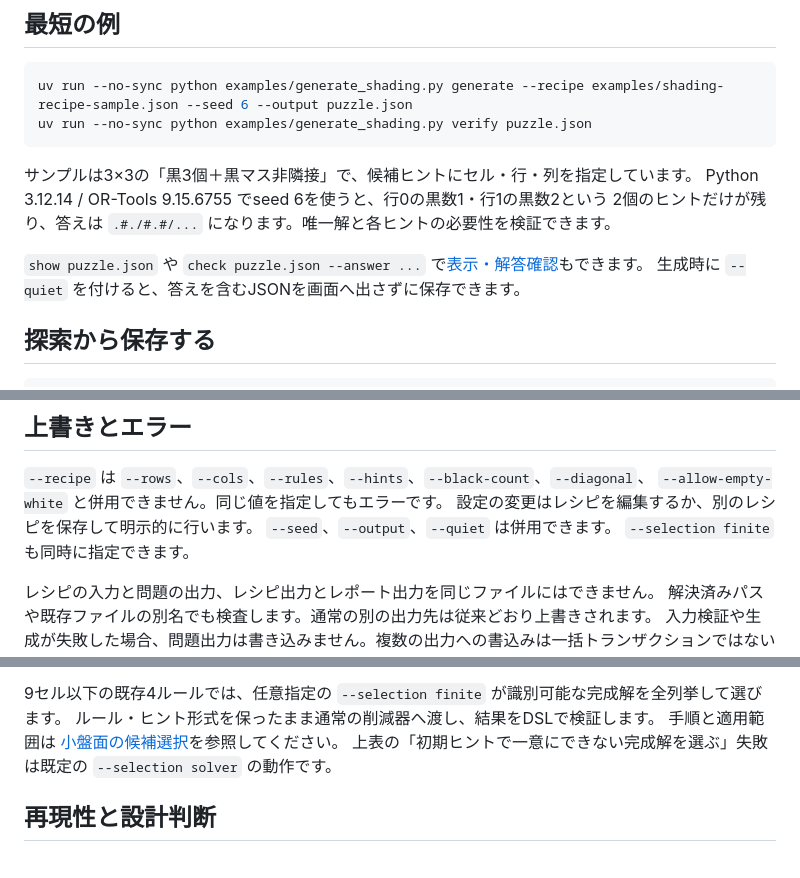
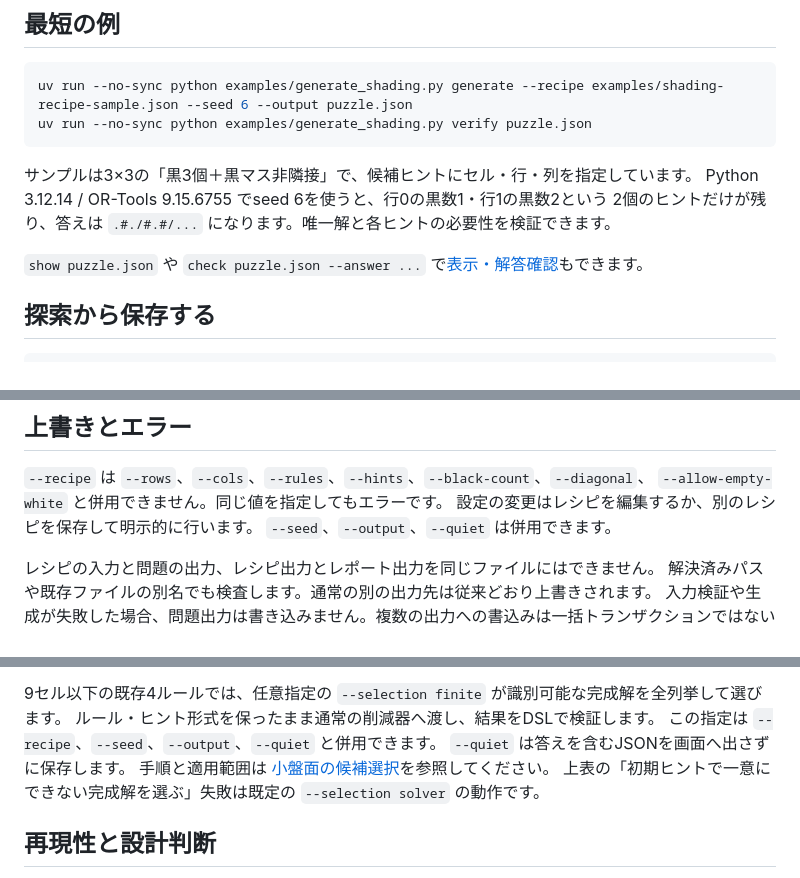
Before and after one commit to airtoxin/puzzle-box, a Markdown page: docs/shading-recipe-files.md, 3 parts joined by grey strips. Drawn GitHub-style.

Commit message:
Place selection usage next to its feature description

```diff
--- a/docs/shading-recipe-files.md
+++ b/docs/shading-recipe-files.md
@@ -16,7 +16,6 @@ Python 3.12.14 / OR-Tools 9.15.6755 でseed 6を使うと、行0の黒数1・行
 2個のヒントだけが残り、答えは `.#./#.#/...` になります。唯一解と各ヒントの必要性を検証できます。
 
 `show puzzle.json` や `check puzzle.json --answer ...` で[表示・解答確認](play-shading.md)もできます。
-生成時に `--quiet` を付けると、答えを含むJSONを画面へ出さずに保存できます。
 
 ## 探索から保存する
 
@@ -75,7 +74,6 @@ Pythonの式・クラス名・モジュールパスを実行する仕組みは
 `--allow-empty-white` と併用できません。同じ値を指定してもエラーです。
 設定の変更はレシピを編集するか、別のレシピを保存して明示的に行います。
 `--seed`、`--output`、`--quiet` は併用できます。
-`--selection finite` も同時に指定できます。
 
 レシピの入力と問題の出力、レシピ出力とレポート出力を同じファイルにはできません。
 解決済みパスや既存ファイルの別名でも検査します。通常の別の出力先は従来どおり上書きされます。
@@ -95,6 +93,8 @@ I/Oエラー時には片方の出力だけが保存される可能性があり
 
 9セル以下の既存4ルールでは、任意指定の `--selection finite` が識別可能な完成解を全列挙して選びます。
 ルール・ヒント形式を保ったまま通常の削減器へ渡し、結果をDSLで検証します。
+この指定は `--recipe`、`--seed`、`--output`、`--quiet` と併用できます。
+`--quiet` は答えを含むJSONを画面へ出さずに保存します。
 手順と適用範囲は [小盤面の候補選択](finite-shading-generation.md)を参照してください。
 上表の「初期ヒントで一意にできない完成解を選ぶ」失敗は既定の `--selection solver` の動作です。
 
```
